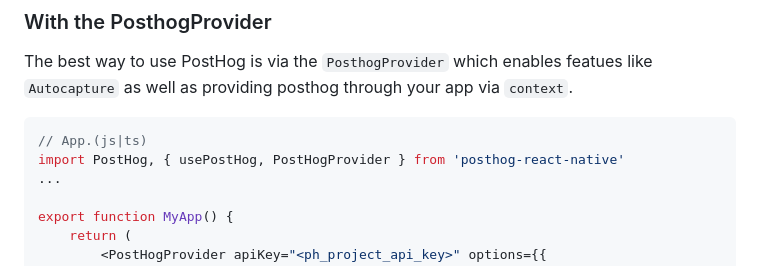
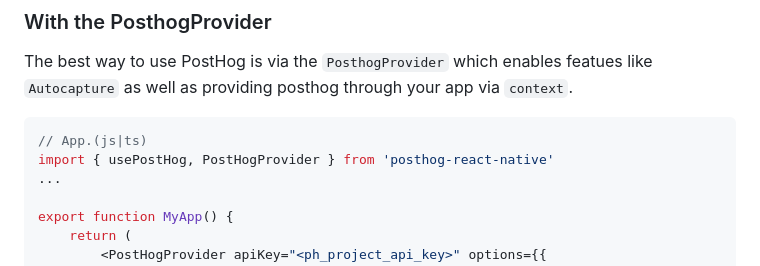
Before and after one commit to PostHog/posthog-js-lite, a Markdown page: posthog-react-native/README.md, the part around the change. Drawn GitHub-style.

Commit message:
ben suggestion
Co-authored-by: Ben White <ben@benjackwhite.co.uk>

````diff
--- a/posthog-react-native/README.md
+++ b/posthog-react-native/README.md
@@ -32,7 +32,7 @@ The best way to use PostHog is via the `PosthogProvider` which enables featues l
 
 ```jsx
 // App.(js|ts)
-import PostHog, { usePostHog, PostHogProvider } from 'posthog-react-native'
+import { usePostHog, PostHogProvider } from 'posthog-react-native'
 ...
 
 export function MyApp() {
````
